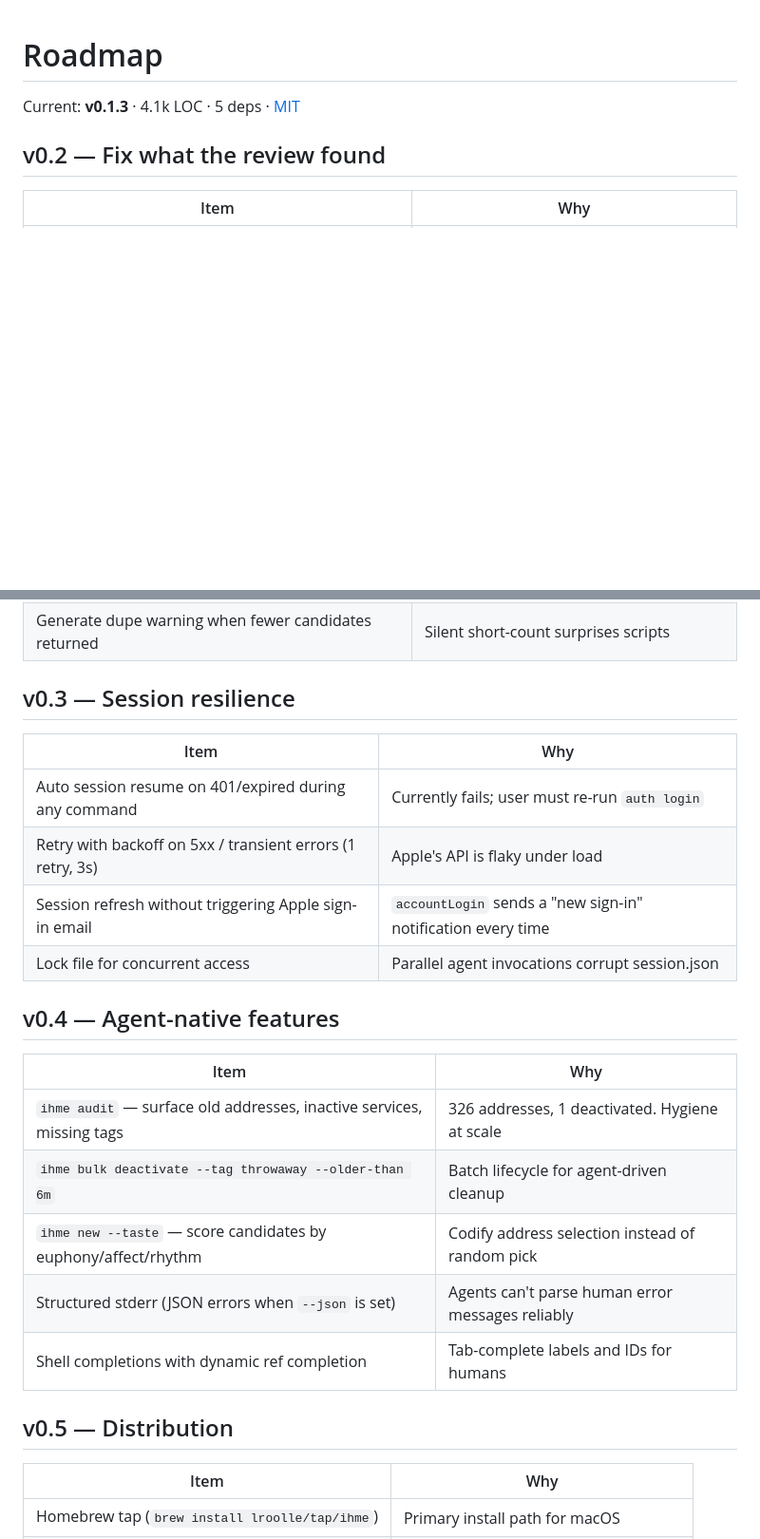
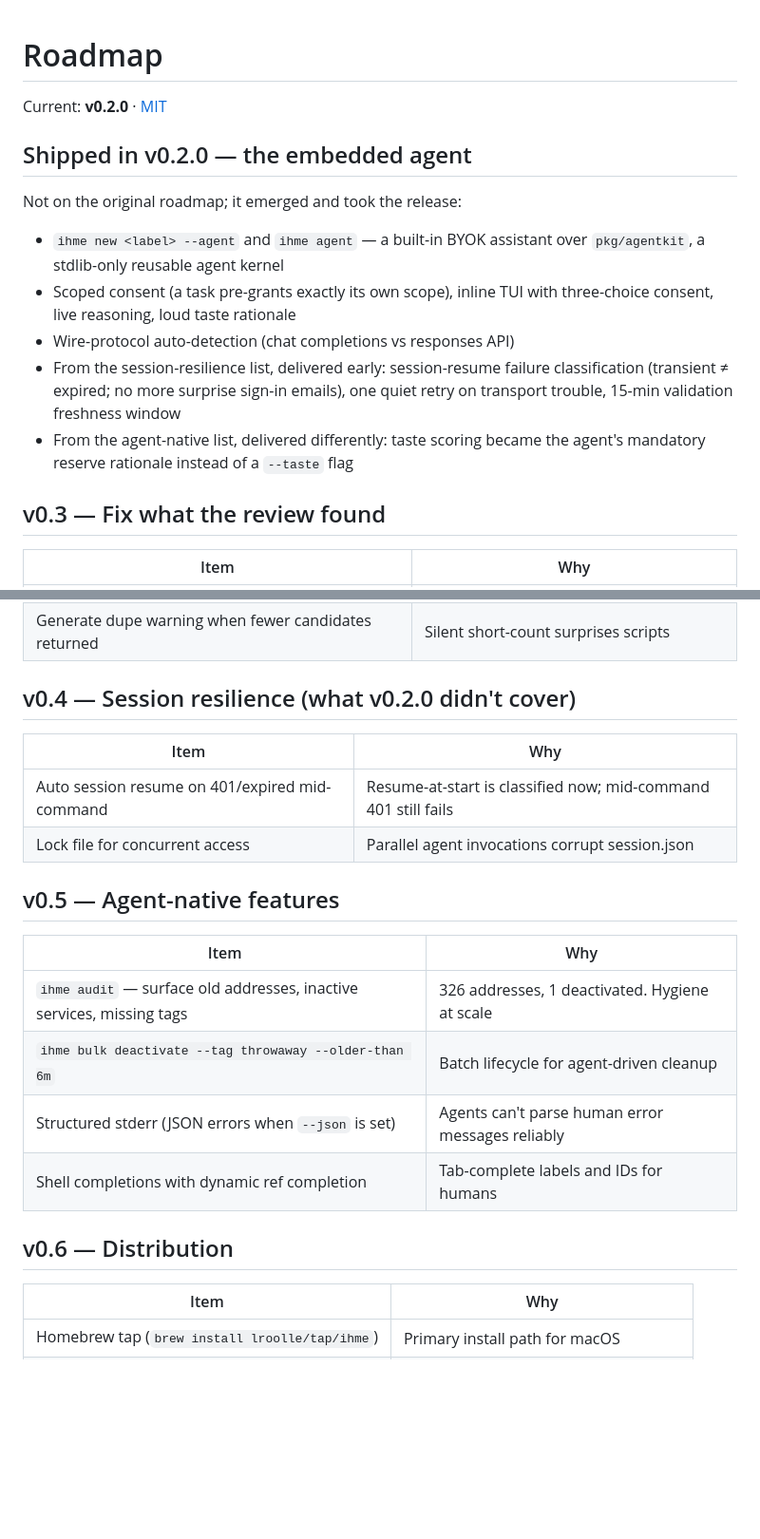
Before and after one commit to lroolle/ihme-cli, a Markdown page: ROADMAP.md, 2 parts joined by grey strips. Shown at 95% size. Rendered like a GitHub page; blank space fills up the shorter version.

```diff
--- a/ROADMAP.md
+++ b/ROADMAP.md
@@ -1,8 +1,25 @@
 # Roadmap
 
-Current: **v0.1.3** · 4.1k LOC · 5 deps · [MIT](LICENSE)
+Current: **v0.2.0** · [MIT](LICENSE)
 
-## v0.2 — Fix what the review found
+## Shipped in v0.2.0 — the embedded agent
+
+Not on the original roadmap; it emerged and took the release:
+
+- `ihme new <label> --agent` and `ihme agent` — a built-in BYOK
+  assistant over `pkg/agentkit`, a stdlib-only reusable agent kernel
+- Scoped consent (a task pre-grants exactly its own scope), inline
+  TUI with three-choice consent, live reasoning, loud taste rationale
+- Wire-protocol auto-detection (chat completions vs responses API)
+- From the session-resilience list, delivered early: session-resume
+  failure classification (transient ≠ expired; no more surprise
+  sign-in emails), one quiet retry on transport trouble, 15-min
+  validation freshness window
+- From the agent-native list, delivered differently: taste scoring
+  became the agent's mandatory reserve rationale instead of a
+  `--taste` flag
+
+## v0.3 — Fix what the review found
 
 | Item | Why |
 |------|-----|
@@ -13,26 +30,23 @@ Current: **v0.1.3** · 4.1k LOC · 5 deps · [MIT](LICENSE)
 | `forward set` basic email validation | Server rejects garbage but with a worse message |
 | Generate dupe warning when fewer candidates returned | Silent short-count surprises scripts |
 
-## v0.3 — Session resilience
+## v0.4 — Session resilience (what v0.2.0 didn't cover)
 
 | Item | Why |
 |------|-----|
-| Auto session resume on 401/expired during any command | Currently fails; user must re-run `auth login` |
-| Retry with backoff on 5xx / transient errors (1 retry, 3s) | Apple's API is flaky under load |
-| Session refresh without triggering Apple sign-in email | `accountLogin` sends a "new sign-in" notification every time |
+| Auto session resume on 401/expired mid-command | Resume-at-start is classified now; mid-command 401 still fails |
 | Lock file for concurrent access | Parallel agent invocations corrupt session.json |
 
-## v0.4 — Agent-native features
+## v0.5 — Agent-native features
 
 | Item | Why |
 |------|-----|
 | `ihme audit` — surface old addresses, inactive services, missing tags | 326 addresses, 1 deactivated. Hygiene at scale |
 | `ihme bulk deactivate --tag throwaway --older-than 6m` | Batch lifecycle for agent-driven cleanup |
-| `ihme new --taste` — score candidates by euphony/affect/rhythm | Codify address selection instead of random pick |
 | Structured stderr (JSON errors when `--json` is set) | Agents can't parse human error messages reliably |
 | Shell completions with dynamic ref completion | Tab-complete labels and IDs for humans |
 
-## v0.5 — Distribution
+## v0.6 — Distribution
 
 | Item | Why |
 |------|-----|
```
Also changed, not shown: README.md (+32 -0 lines).
